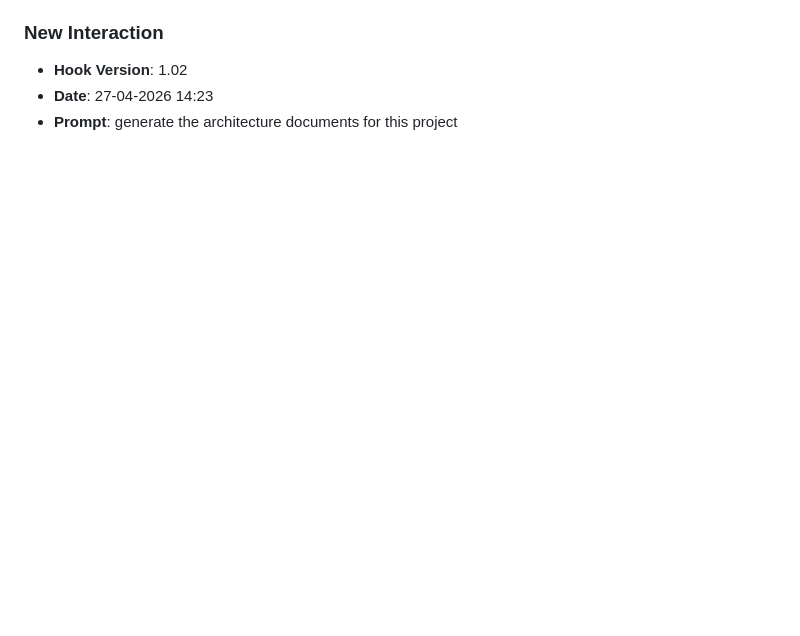
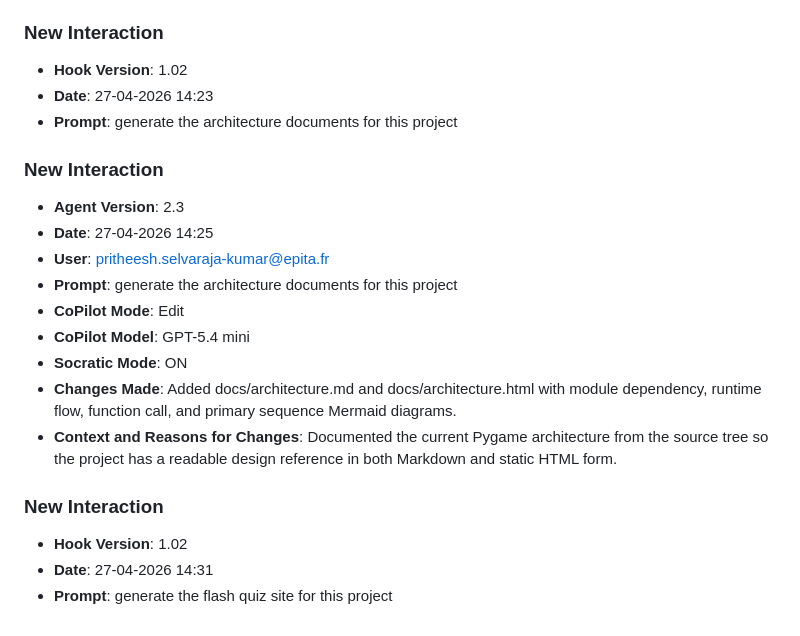
Before and after one commit to pritheesh-ui/Lab8-moving-squares, a Markdown page: JOURNAL.md, the part around the change. GitHub-like rendering; blank space fills up the shorter version.

Commit message:
chore: log prompt [27-04-2026 14:31]

```diff
--- a/JOURNAL.md
+++ b/JOURNAL.md
@@ -280,3 +280,18 @@
 - **Hook Version**: 1.02
 - **Date**: 27-04-2026 14:23
 - **Prompt**: generate the architecture documents for this project
+### **New Interaction**
+- **Agent Version**: 2.3
+- **Date**: 27-04-2026 14:25
+- **User**: pritheesh.selvaraja-kumar@epita.fr
+- **Prompt**: generate the architecture documents for this project
+- **CoPilot Mode**: Edit
+- **CoPilot Model**: GPT-5.4 mini
+- **Socratic Mode**: ON
+- **Changes Made**: Added docs/architecture.md and docs/architecture.html with module dependency, runtime flow, function call, and primary sequence Mermaid diagrams.
+- **Context and Reasons for Changes**: Documented the current Pygame architecture from the source tree so the project has a readable design reference in both Markdown and static HTML form.
+
+### **New Interaction**
+- **Hook Version**: 1.02
+- **Date**: 27-04-2026 14:31
+- **Prompt**: generate the flash quiz site for this project
```
Also changed, not shown: prompts_history.md (+3 -0 lines).
